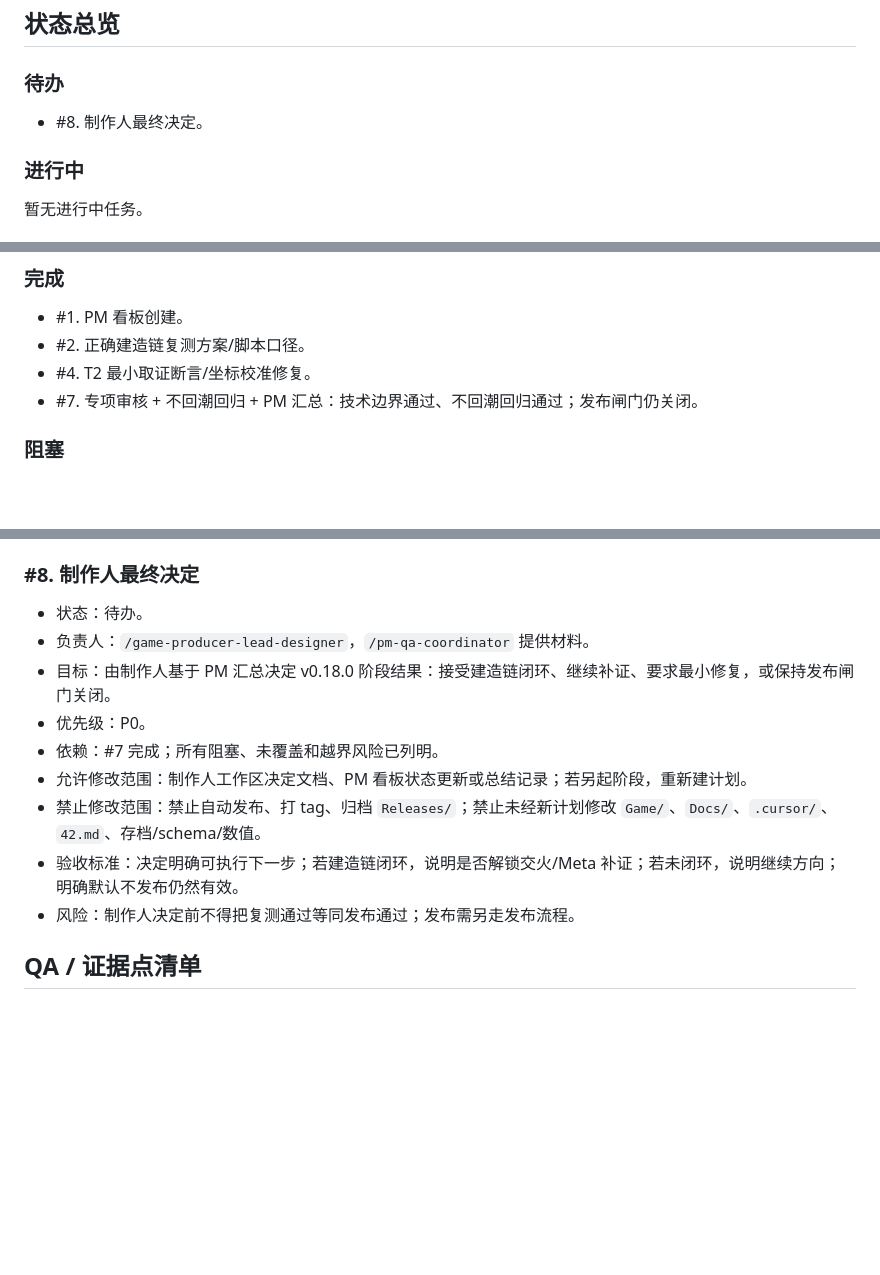
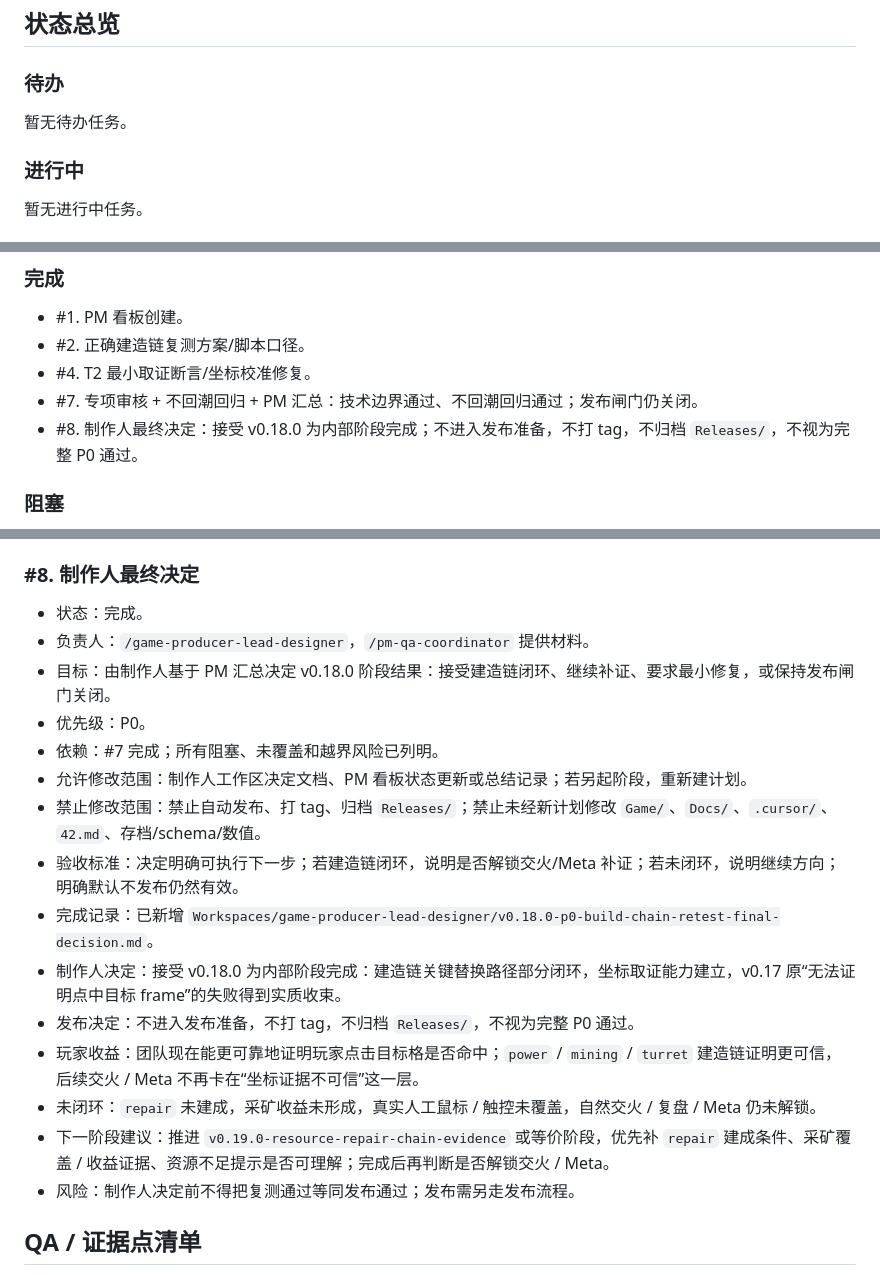
Before and after one commit to Ax72864/SDSpaceGame, a Markdown page: Workspaces/pm-qa-coordinator/v0.18.0-p0-build-chain-retest-kanban.md, 3 parts joined by grey strips. Rendered like a GitHub page; blank space fills up the shorter version.

```diff
--- a/Workspaces/pm-qa-coordinator/v0.18.0-p0-build-chain-retest-kanban.md
+++ b/Workspaces/pm-qa-coordinator/v0.18.0-p0-build-chain-retest-kanban.md
@@ -52,7 +52,7 @@
 
 ### 待办
 
-- #8. 制作人最终决定。
+暂无待办任务。
 
 ### 进行中
 
@@ -68,6 +68,7 @@
 - #2. 正确建造链复测方案/脚本口径。
 - #4. T2 最小取证断言/坐标校准修复。
 - #7. 专项审核 + 不回潮回归 + PM 汇总：技术边界通过、不回潮回归通过；发布闸门仍关闭。
+- #8. 制作人最终决定：接受 v0.18.0 为内部阶段完成；不进入发布准备，不打 tag，不归档 `Releases/`，不视为完整 P0 通过。
 
 ### 阻塞
 
@@ -202,7 +203,7 @@
 
 ### #8. 制作人最终决定
 
-- 状态：待办。
+- 状态：完成。
 - 负责人：`/game-producer-lead-designer`，`/pm-qa-coordinator` 提供材料。
 - 目标：由制作人基于 PM 汇总决定 v0.18.0 阶段结果：接受建造链闭环、继续补证、要求最小修复，或保持发布闸门关闭。
 - 优先级：P0。
@@ -210,6 +211,12 @@
 - 允许修改范围：制作人工作区决定文档、PM 看板状态更新或总结记录；若另起阶段，重新建计划。
 - 禁止修改范围：禁止自动发布、打 tag、归档 `Releases/`；禁止未经新计划修改 `Game/`、`Docs/`、`.cursor/`、`42.md`、存档/schema/数值。
 - 验收标准：决定明确可执行下一步；若建造链闭环，说明是否解锁交火/Meta 补证；若未闭环，说明继续方向；明确默认不发布仍然有效。
+- 完成记录：已新增 `Workspaces/game-producer-lead-designer/v0.18.0-p0-build-chain-retest-final-decision.md`。
+- 制作人决定：接受 v0.18.0 为内部阶段完成：建造链关键替换路径部分闭环，坐标取证能力建立，v0.17 原“无法证明点中目标 frame”的失败得到实质收束。
+- 发布决定：不进入发布准备，不打 tag，不归档 `Releases/`，不视为完整 P0 通过。
+- 玩家收益：团队现在能更可靠地证明玩家点击目标格是否命中；`power` / `mining` / `turret` 建造链证明更可信，后续交火 / Meta 不再卡在“坐标证据不可信”这一层。
+- 未闭环：`repair` 未建成，采矿收益未形成，真实人工鼠标 / 触控未覆盖，自然交火 / 复盘 / Meta 仍未解锁。
+- 下一阶段建议：推进 `v0.19.0-resource-repair-chain-evidence` 或等价阶段，优先补 `repair` 建成条件、采矿覆盖 / 收益证据、资源不足提示是否可理解；完成后再判断是否解锁交火 / Meta。
 - 风险：制作人决定前不得把复测通过等同发布通过；发布需另走发布流程。
 
 ## QA / 证据点清单
```
Also changed, not shown: Workspaces/game-producer-lead-designer/v0.18.0-p0-build-chain-retest-final-decision.md (added, +69 -0 lines).
